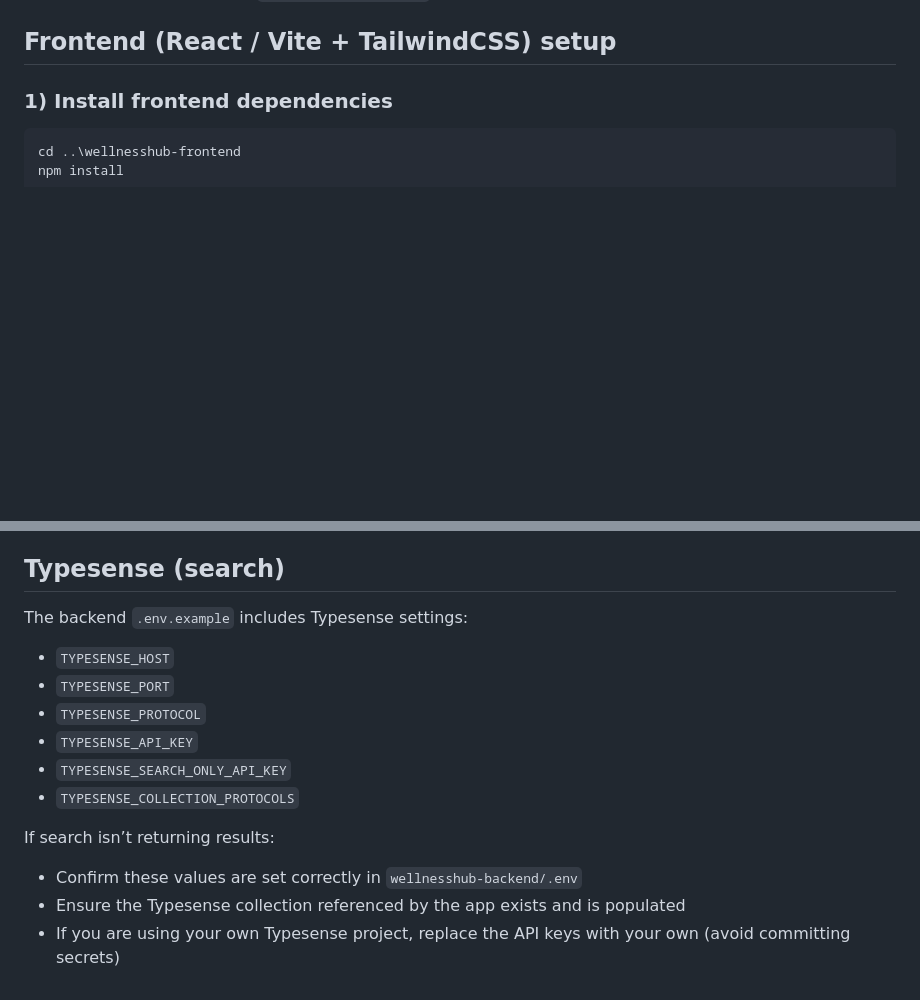
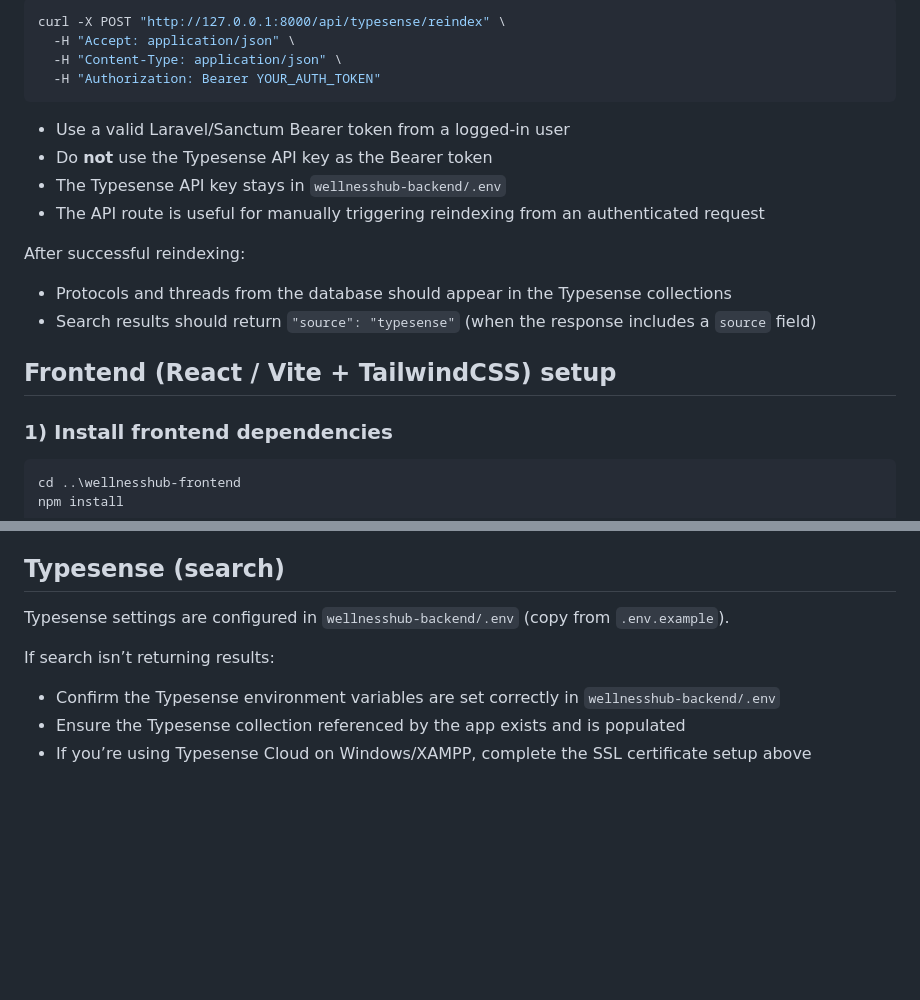
Before and after one commit to pillorajem10/wellnesshub, a Markdown page: README.md, 2 parts joined by grey strips. Rendered like a GitHub page; blank space fills up the shorter version.

````diff
--- a/README.md
+++ b/README.md
@@ -88,3 +162,19 @@ By default the API will run at `http://localhost:8000`.
+```bash
+curl -X POST "http://127.0.0.1:8000/api/typesense/reindex" \
+  -H "Accept: application/json" \
+  -H "Content-Type: application/json" \
+  -H "Authorization: Bearer YOUR_AUTH_TOKEN"
+```
+
+- Use a valid Laravel/Sanctum Bearer token from a logged-in user
+- Do **not** use the Typesense API key as the Bearer token
+- The Typesense API key stays in `wellnesshub-backend/.env`
+- The API route is useful for manually triggering reindexing from an authenticated request
+
+After successful reindexing:
+- Protocols and threads from the database should appear in the Typesense collections
+- Search results should return `"source": "typesense"` (when the response includes a `source` field)
+
 ## Frontend (React / Vite + TailwindCSS) setup
 
 ### 1) Install frontend dependencies
@@ -141,17 +231,9 @@ npm run dev
 
 ## Typesense (search)
 
-The backend `.env.example` includes Typesense settings:
-
-- `TYPESENSE_HOST`
-- `TYPESENSE_PORT`
-- `TYPESENSE_PROTOCOL`
-- `TYPESENSE_API_KEY`
-- `TYPESENSE_SEARCH_ONLY_API_KEY`
-- `TYPESENSE_COLLECTION_PROTOCOLS`
+Typesense settings are configured in `wellnesshub-backend/.env` (copy from `.env.example`).
 
 If search isn’t returning results:
-
-- Confirm these values are set correctly in `wellnesshub-backend/.env`
+- Confirm the Typesense environment variables are set correctly in `wellnesshub-backend/.env`
 - Ensure the Typesense collection referenced by the app exists and is populated
-- If you are using your own Typesense project, replace the API keys with your own (avoid committing secrets)
+- If you’re using Typesense Cloud on Windows/XAMPP, complete the SSL certificate setup above
````
Also changed, not shown: other parts of README.md (+74 -0 lines).
